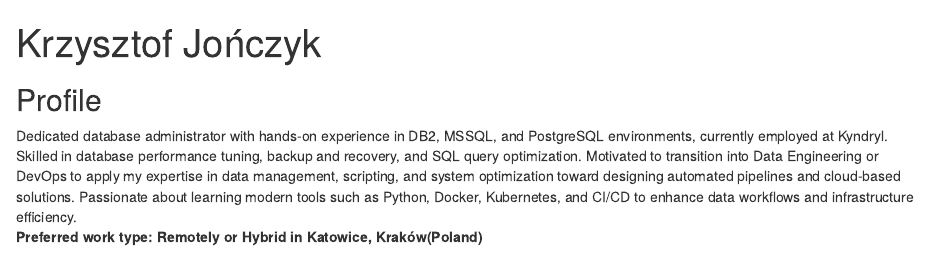
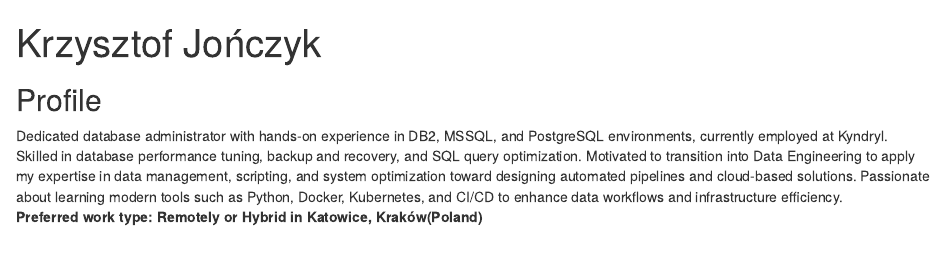
Before and after one commit to joniec2/joniec2.github.io, an R Markdown document (index.Rmd): the page in a window 1100 px wide, from its top. Rendered offline with R 4.5, knitr and Pandoc, with nearby package versions; drawn as R Markdown's standard HTML page in place of the format the file asks for.

Commit message:
quarto publish gh-pages v0.0.16.4

```diff
--- a/index.Rmd
+++ b/index.Rmd
@@ -18,7 +18,7 @@ output:
 
 ## Profile
 
-Dedicated database administrator with hands-on experience in DB2, MSSQL, and PostgreSQL environments, currently employed at Kyndryl. Skilled in database performance tuning, backup and recovery, and SQL query optimization. Motivated to transition into Data Engineering or DevOps to apply my expertise in data management, scripting, and system optimization toward designing automated pipelines and cloud-based solutions. Passionate about learning modern tools such as Python, Docker, Kubernetes, and CI/CD to enhance data workflows and infrastructure efficiency.\
+Dedicated database administrator with hands-on experience in DB2, MSSQL, and PostgreSQL environments, currently employed at Kyndryl. Skilled in database performance tuning, backup and recovery, and SQL query optimization. Motivated to transition into Data Engineering to apply my expertise in data management, scripting, and system optimization toward designing automated pipelines and cloud-based solutions. Passionate about learning modern tools such as Python, Docker, Kubernetes, and CI/CD to enhance data workflows and infrastructure efficiency.\
 **Preferred work type: Remotely or Hybrid in Katowice, Kraków(Poland)**
 
 ## Work Experience
```
